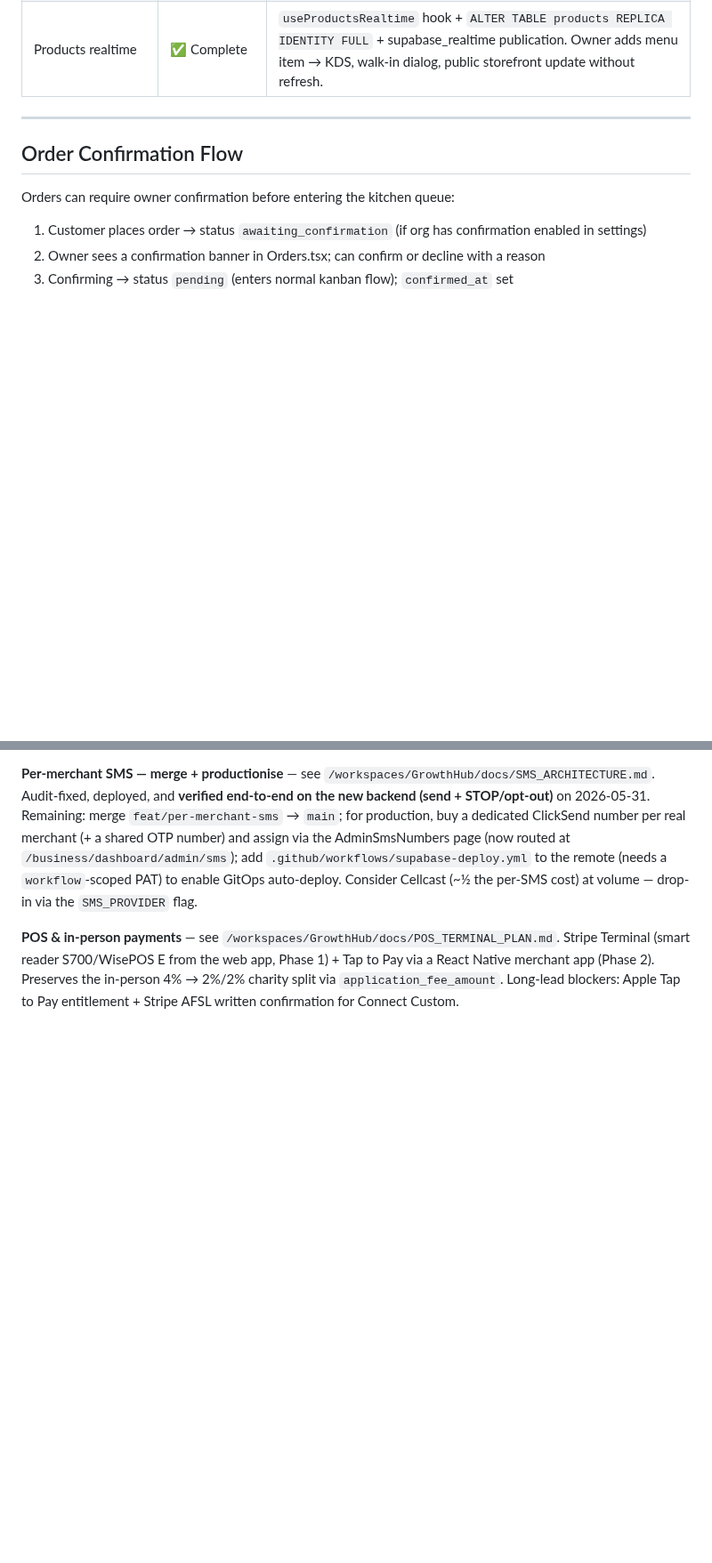
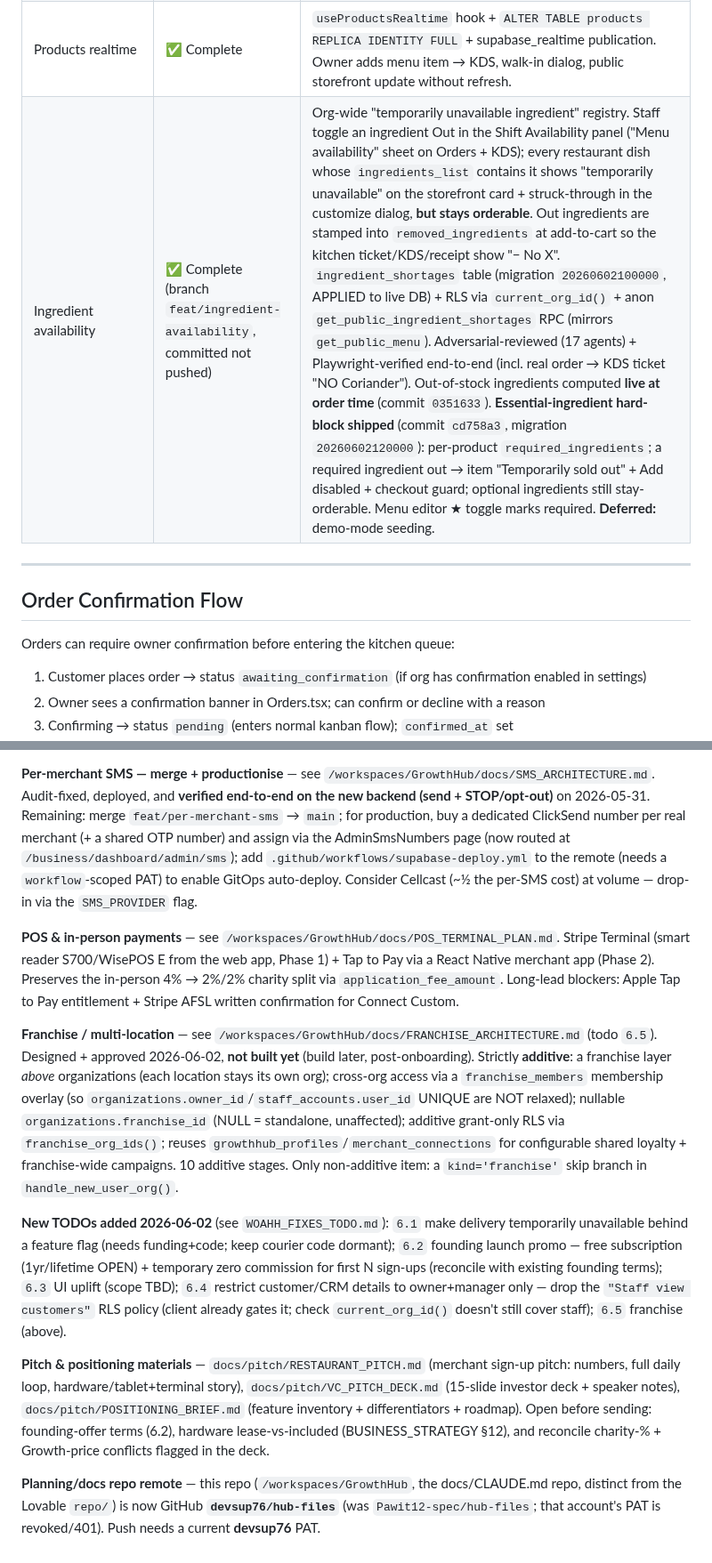
Before and after one commit to devsup76/hub-files, a Markdown page: CLAUDE.md, 2 parts joined by grey strips. Shown at 89% size. Rendered like a GitHub page; blank space fills up the shorter version.

```diff
--- a/CLAUDE.md
+++ b/CLAUDE.md
@@ -301,6 +301,7 @@ TierGate in `App.tsx`:
 | Customer consent timestamps | ✅ Complete | Customers.tsx "Add Customer" toggle now derives `email_consent_at` / `sms_consent_at` from `marketing_opt_in` at insert. Delete wrapped in AlertDialog. |
 | Staff PIN 3-step verify | ✅ Complete | `staff-pin-login` edge function actions: `verify_org` (returns minimal org info), `verify_user` (checks username), `login` (verifies PIN). Generic 404 prevents handle enumeration. |
 | Products realtime | ✅ Complete | `useProductsRealtime` hook + `ALTER TABLE products REPLICA IDENTITY FULL` + supabase_realtime publication. Owner adds menu item → KDS, walk-in dialog, public storefront update without refresh. |
+| Ingredient availability | ✅ Complete (branch `feat/ingredient-availability`, committed not pushed) | Org-wide "temporarily unavailable ingredient" registry. Staff toggle an ingredient Out in the Shift Availability panel ("Menu availability" sheet on Orders + KDS); every restaurant dish whose `ingredients_list` contains it shows "temporarily unavailable" on the storefront card + struck-through in the customize dialog, **but stays orderable**. Out ingredients are stamped into `removed_ingredients` at add-to-cart so the kitchen ticket/KDS/receipt show "− No X". `ingredient_shortages` table (migration `20260602100000`, APPLIED to live DB) + RLS via `current_org_id()` + anon `get_public_ingredient_shortages` RPC (mirrors `get_public_menu`). Adversarial-reviewed (17 agents) + Playwright-verified end-to-end (incl. real order → KDS ticket "NO Coriander"). Out-of-stock ingredients computed **live at order time** (commit `0351633`). **Essential-ingredient hard-block shipped** (commit `cd758a3`, migration `20260602120000`): per-product `required_ingredients`; a required ingredient out → item "Temporarily sold out" + Add disabled + checkout guard; optional ingredients still stay-orderable. Menu editor ★ toggle marks required. **Deferred:** demo-mode seeding. |
 
 ---
 
@@ -463,3 +464,11 @@ Top items as of 2026-05-28:
 **Per-merchant SMS — merge + productionise** — see `/workspaces/GrowthHub/docs/SMS_ARCHITECTURE.md`. Audit-fixed, deployed, and **verified end-to-end on the new backend (send + STOP/opt-out)** on 2026-05-31. Remaining: merge `feat/per-merchant-sms` → `main`; for production, buy a dedicated ClickSend number per real merchant (+ a shared OTP number) and assign via the AdminSmsNumbers page (now routed at `/business/dashboard/admin/sms`); add `.github/workflows/supabase-deploy.yml` to the remote (needs a `workflow`-scoped PAT) to enable GitOps auto-deploy. Consider Cellcast (~½ the per-SMS cost) at volume — drop-in via the `SMS_PROVIDER` flag.
 
 **POS & in-person payments** — see `/workspaces/GrowthHub/docs/POS_TERMINAL_PLAN.md`. Stripe Terminal (smart reader S700/WisePOS E from the web app, Phase 1) + Tap to Pay via a React Native merchant app (Phase 2). Preserves the in-person 4% → 2%/2% charity split via `application_fee_amount`. Long-lead blockers: Apple Tap to Pay entitlement + Stripe AFSL written confirmation for Connect Custom.
+
+**Franchise / multi-location** — see `/workspaces/GrowthHub/docs/FRANCHISE_ARCHITECTURE.md` (todo `6.5`). Designed + approved 2026-06-02, **not built yet** (build later, post-onboarding). Strictly **additive**: a franchise layer *above* organizations (each location stays its own org); cross-org access via a `franchise_members` membership overlay (so `organizations.owner_id`/`staff_accounts.user_id` UNIQUE are NOT relaxed); nullable `organizations.franchise_id` (NULL = standalone, unaffected); additive grant-only RLS via `franchise_org_ids()`; reuses `growthhub_profiles`/`merchant_connections` for configurable shared loyalty + franchise-wide campaigns. 10 additive stages. Only non-additive item: a `kind='franchise'` skip branch in `handle_new_user_org()`.
+
+**New TODOs added 2026-06-02** (see `WOAHH_FIXES_TODO.md`): `6.1` make delivery temporarily unavailable behind a feature flag (needs funding+code; keep courier code dormant); `6.2` founding launch promo — free subscription (1yr/lifetime OPEN) + temporary zero commission for first N sign-ups (reconcile with existing founding terms); `6.3` UI uplift (scope TBD); `6.4` restrict customer/CRM details to owner+manager only — drop the `"Staff view customers"` RLS policy (client already gates it; check `current_org_id()` doesn't still cover staff); `6.5` franchise (above).
+
+**Pitch & positioning materials** — `docs/pitch/RESTAURANT_PITCH.md` (merchant sign-up pitch: numbers, full daily loop, hardware/tablet+terminal story), `docs/pitch/VC_PITCH_DECK.md` (15-slide investor deck + speaker notes), `docs/pitch/POSITIONING_BRIEF.md` (feature inventory + differentiators + roadmap). Open before sending: founding-offer terms (6.2), hardware lease-vs-included (BUSINESS_STRATEGY §12), and reconcile charity-% + Growth-price conflicts flagged in the deck.
+
+**Planning/docs repo remote** — this repo (`/workspaces/GrowthHub`, the docs/CLAUDE.md repo, distinct from the Lovable `repo/`) is now GitHub **`devsup76/hub-files`** (was `Pawit12-spec/hub-files`; that account's PAT is revoked/401). Push needs a current **devsup76** PAT.
```
Also changed, not shown: other parts of CLAUDE.md (+1 -1 lines).
